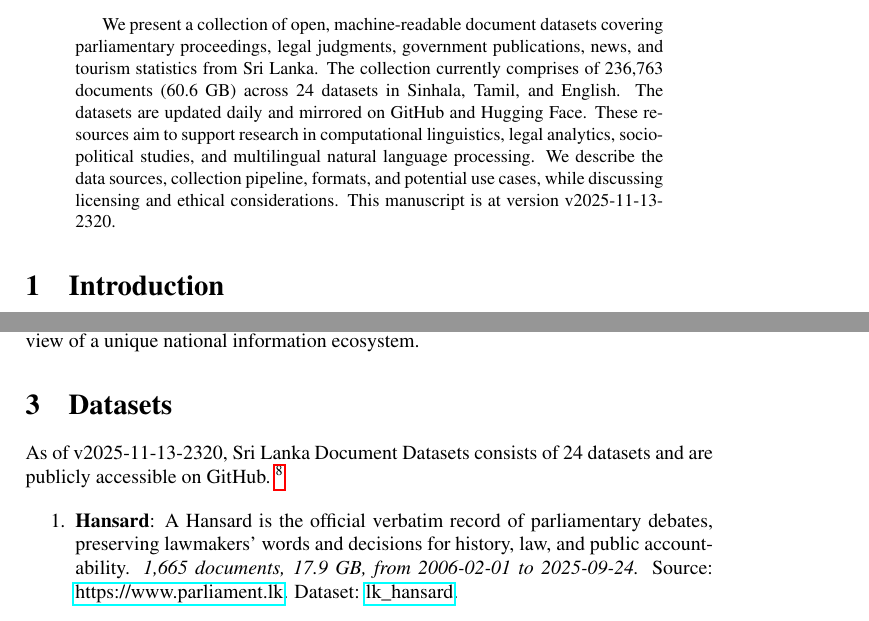
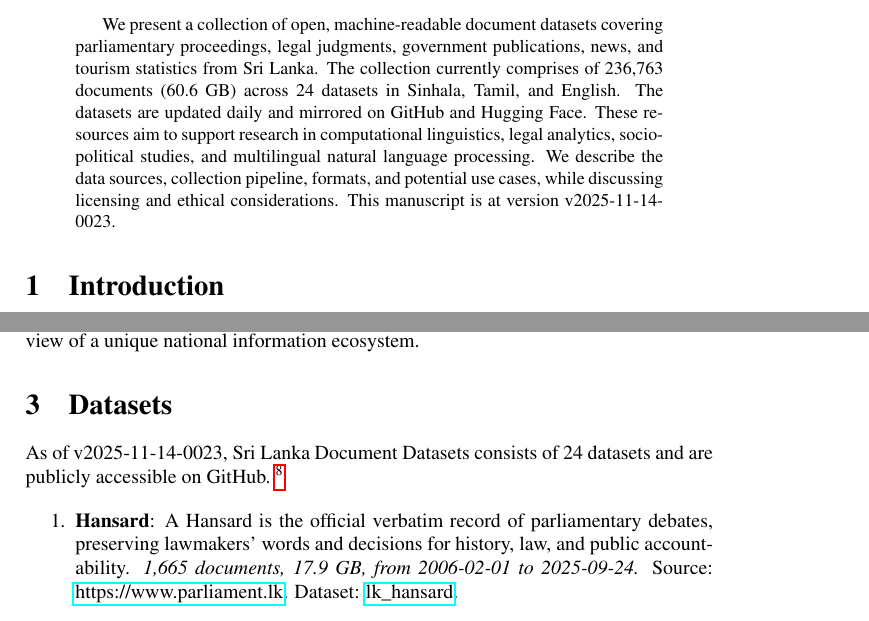
Before and after one commit to nuuuwan/lk_datasets, a LaTeX paper (latex/lk_datasets.tex): two parts of pages 1 and 2 of 7, joined at a grey line, cut so that both start at the same text. Compiled offline with pdfLaTeX; a LaTeX package or settings file that is missing is left out.

Commit message:
🤖 [build.yml] 2025-11-13-1853

```diff
--- a/latex/lk_datasets.tex
+++ b/latex/lk_datasets.tex
@@ -16,7 +16,7 @@
 \normalsize%
 \maketitle%
 \begin{abstract}%
-We present a collection of open, machine-readable document datasets covering parliamentary proceedings, legal judgments, government publications, news, and tourism statistics from Sri Lanka. The collection currently comprises of  236,763  documents (60.6 GB) across 24  datasets in Sinhala, Tamil, and English. The datasets are updated daily and mirrored on GitHub and Hugging Face. These resources aim to support research in computational linguistics, legal analytics, socio-political studies, and multilingual natural language processing. We describe the data sources, collection pipeline, formats, and potential use cases, while discussing licensing and ethical considerations. This manuscript is at version v2025-11-13-2320.%
+We present a collection of open, machine-readable document datasets covering parliamentary proceedings, legal judgments, government publications, news, and tourism statistics from Sri Lanka. The collection currently comprises of  236,763  documents (60.6 GB) across 24  datasets in Sinhala, Tamil, and English. The datasets are updated daily and mirrored on GitHub and Hugging Face. These resources aim to support research in computational linguistics, legal analytics, socio-political studies, and multilingual natural language processing. We describe the data sources, collection pipeline, formats, and potential use cases, while discussing licensing and ethical considerations. This manuscript is at version v2025-11-14-0023.%
 
 %
 \end{abstract}%
@@ -86,7 +86,7 @@ The Sri Lanka Document Datasets aim to fill this gap by aggregating diverse sour
 %
 \section{Datasets}%
 \label{sec:Datasets}%
-As of v2025-11-13-2320, Sri Lanka Document Datasets
+As of v2025-11-14-0023, Sri Lanka Document Datasets
   consists of 24 datasets
  and are publicly accessible on GitHub.%
 ~%
```
Also changed, not shown: README.md, latex/lk_datasets.pdf.
